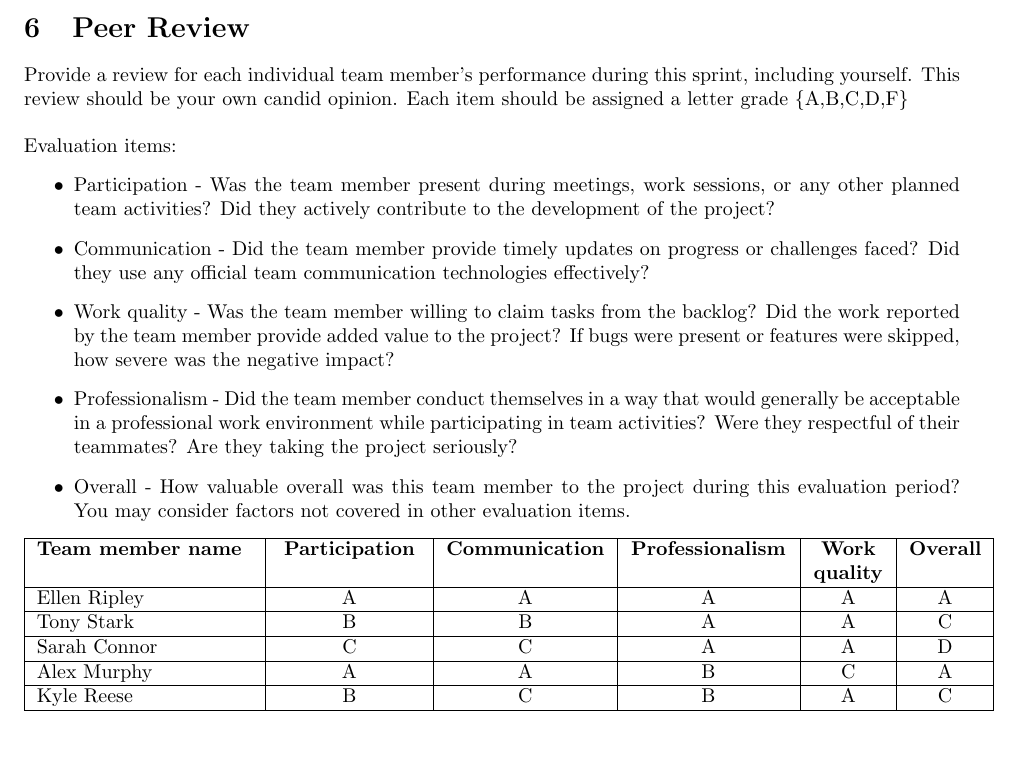
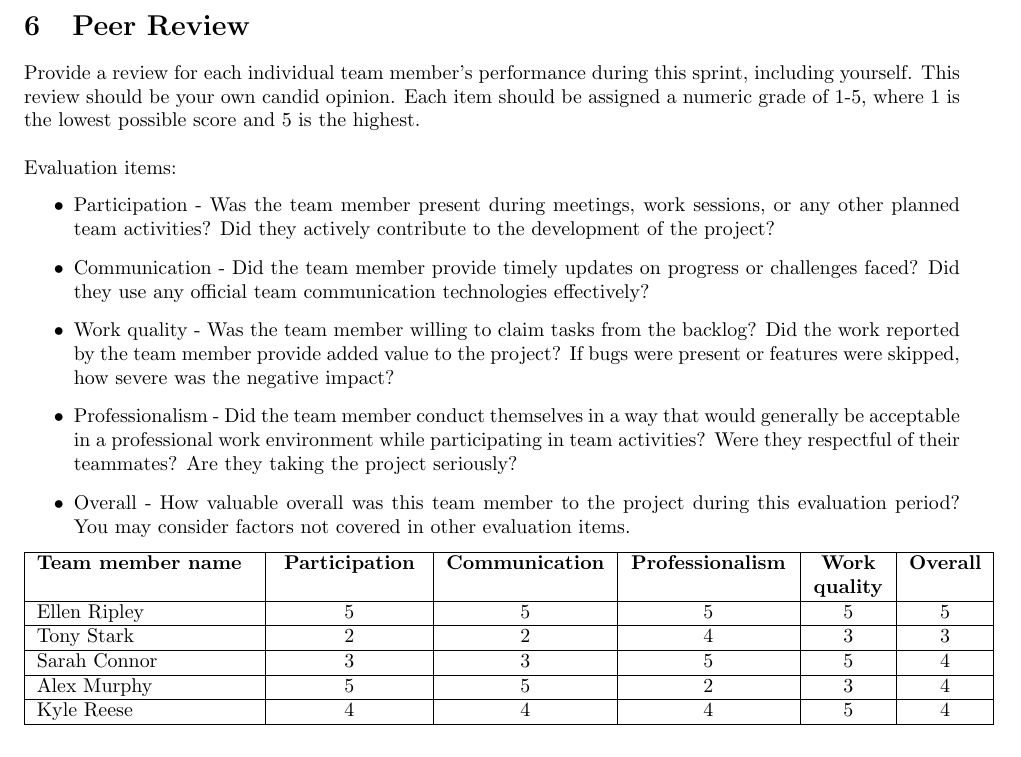
Before and after one commit to cmcmurrough/cse4316, a LaTeX document (reporting/individual sprint report/sprint report.tex): part of page 3 of 3, cut so that both start at the same text. Compiled offline with pdfLaTeX.

Commit message:
update to individual status report template

```diff
--- a/reporting/individual sprint report/sprint report.tex
+++ b/reporting/individual sprint report/sprint report.tex
@@ -161,7 +161,7 @@ Description of third item
 
 %peer review
 \section{Peer Review}
-Provide a review for each individual team member's performance during this sprint, including yourself. This review should be your own candid opinion. Each item should be assigned a letter grade \{A,B,C,D,F\} \\
+Provide a review for each individual team member's performance during this sprint, including yourself. This review should be your own candid opinion. Each item should be assigned a numeric grade of 1-5, where 1 is the lowest possible score and 5 is the highest. \\
 
 Evaluation items:
 \begin{itemize}
@@ -185,11 +185,11 @@ Overall - How valuable overall was this team member to the project during this e
 \begin{tabular}{| p{1.5in} | >{\centering\arraybackslash} p{1.in} | >{\centering\arraybackslash} p{1.1in} | >{\centering\arraybackslash} p{1.1in}| >{\centering\arraybackslash} p{0.5in}| >{\centering\arraybackslash} p{.5in} |}
 \hline
 \textbf{Team member name} & \textbf{Participation} & \textbf{Communication} & \textbf{Professionalism} & \textbf{Work quality} & \textbf{Overall} \\ \hline
-Ellen Ripley & A & A & A & A & A\\ \hline
-Tony Stark & B & B & A & A & C\\ \hline
-Sarah Connor & C & C & A & A & D\\ \hline
-Alex Murphy & A & A & B & C & A\\ \hline
-Kyle Reese & B & C & B & A & C\\ \hline
+Ellen Ripley & 5 & 5 & 5 & 5 & 5\\ \hline
+Tony Stark & 2 & 2 & 4 & 3 & 3\\ \hline
+Sarah Connor & 3 & 3 & 5 & 5 & 4\\ \hline
+Alex Murphy & 5 & 5 & 2 & 3 & 4\\ \hline
+Kyle Reese & 4 & 4 & 4 & 5 & 4\\ \hline
 \end{tabular}
 
 \end{document}
```
Also changed, not shown: reporting/individual sprint report/Example.pdf, 1 other file.
